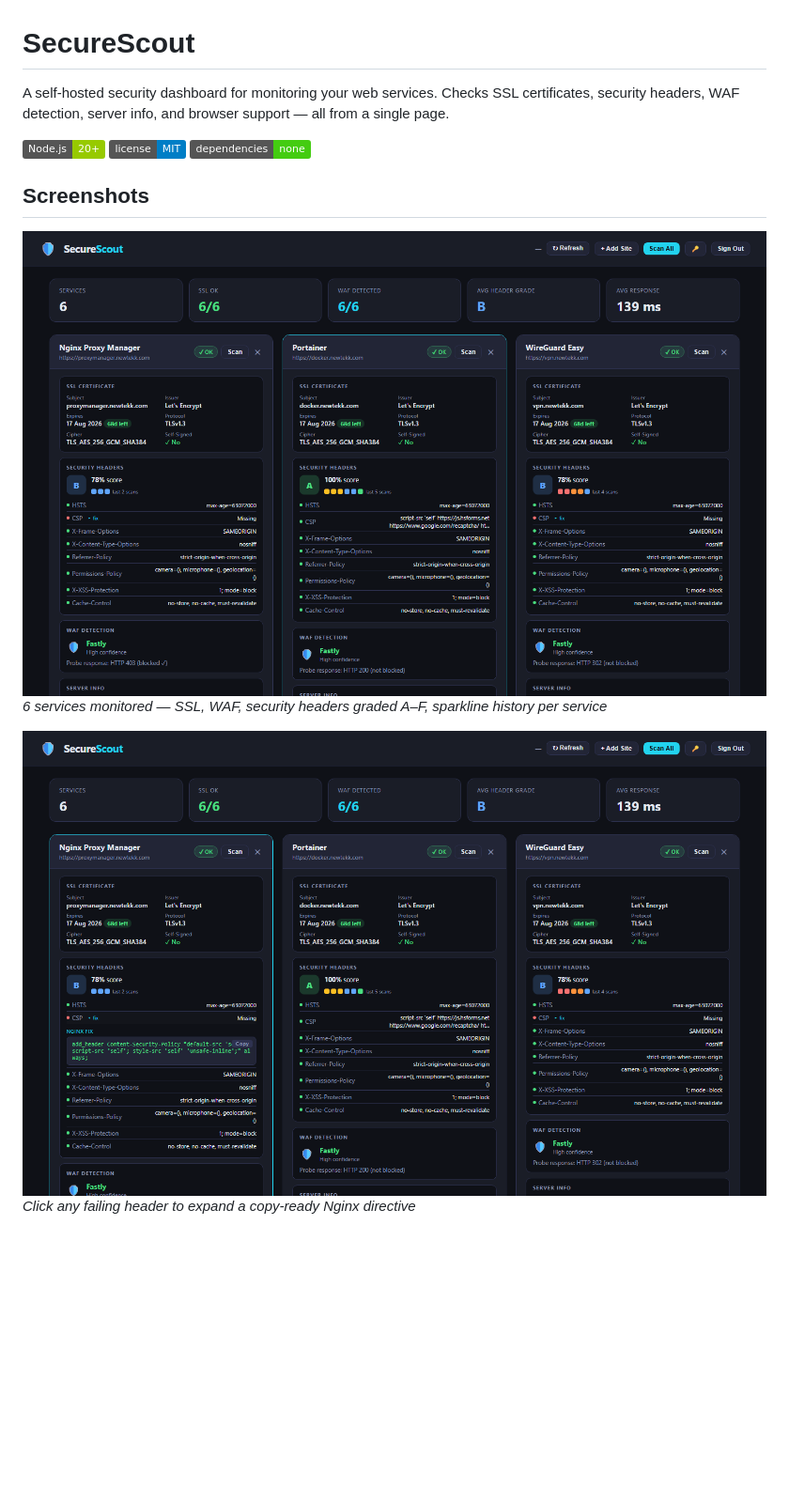
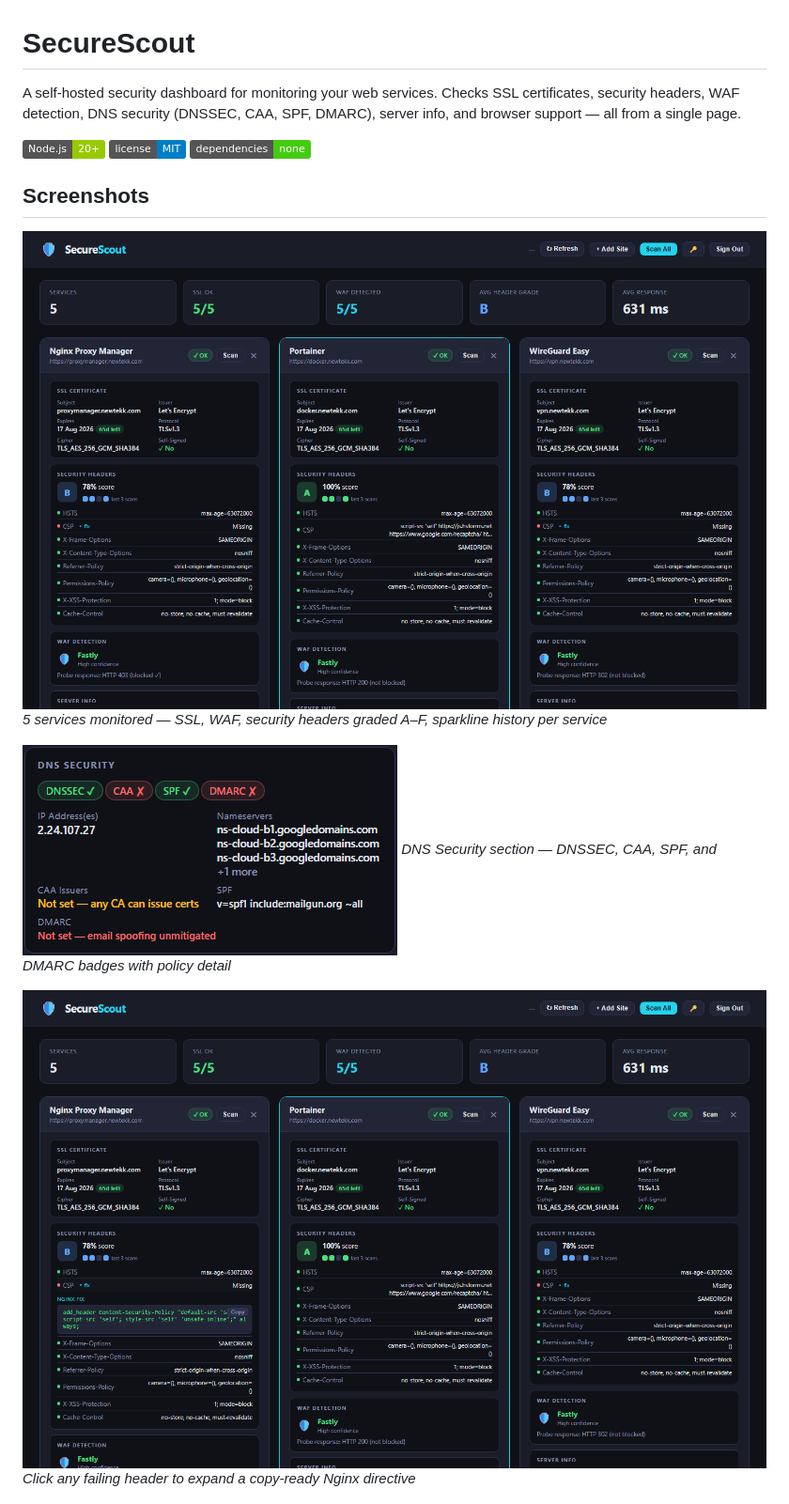
Before and after one commit to jerryhobson-datageek/securescout, a Markdown page: README.md, the part around one of its changes. Shown at 94% size. Drawn GitHub-style; pictures changed too: docs/screenshots/02_dashboard.png, docs/screenshots/03_fix_recommendation.png, docs/screenshots/05_dns_dmarc.png (added); badges without logos; blank space fills up the shorter version.

Commit message:
docs: update screenshots and README — add DMARC to features and DNS screenshot
Co-Authored-By: Claude Sonnet 4.6 <noreply@anthropic.com>

```diff
--- a/README.md
+++ b/README.md
@@ -1,13 +1,16 @@
 # SecureScout
 
-A self-hosted security dashboard for monitoring your web services. Checks SSL certificates, security headers, WAF detection, server info, and browser support — all from a single page.
+A self-hosted security dashboard for monitoring your web services. Checks SSL certificates, security headers, WAF detection, DNS security (DNSSEC, CAA, SPF, DMARC), server info, and browser support — all from a single page.
 
 ![Node.js](https://img.shields.io/badge/Node.js-20+-green) ![License](https://img.shields.io/badge/license-MIT-blue) ![No dependencies](https://img.shields.io/badge/dependencies-none-brightgreen)
 
 ## Screenshots
 
 ![Dashboard](docs/screenshots/02_dashboard.png)
-*6 services monitored — SSL, WAF, security headers graded A–F, sparkline history per service*
+*5 services monitored — SSL, WAF, security headers graded A–F, sparkline history per service*
+
+![DNS Security](docs/screenshots/05_dns_dmarc.png)
+*DNS Security section — DNSSEC, CAA, SPF, and DMARC badges with policy detail*
 
 ![Fix Recommendations](docs/screenshots/03_fix_recommendation.png)
 *Click any failing header to expand a copy-ready Nginx directive*
```
Also changed, not shown: other parts of README.md (+1 -0 lines), docs/screenshots/01_login.png, docs/screenshots/04_add_site_modal.png.
